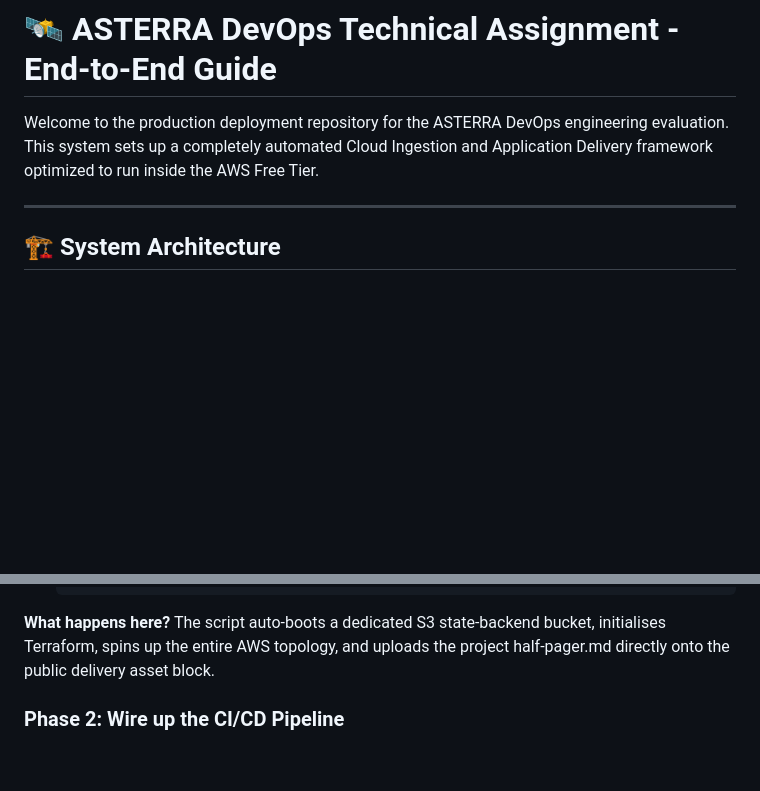
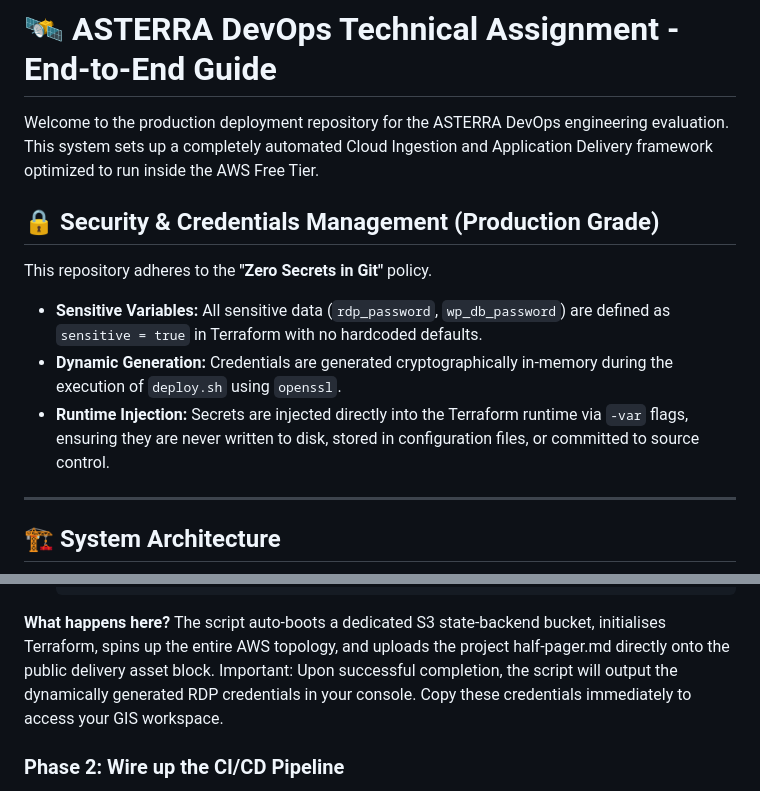
Before and after one commit to Kinanw38/asterra-devops-project, a Markdown page: README.md, 2 parts joined by grey strips. Drawn GitHub-style; blank space fills up the shorter version.

````diff
--- a/README.md
+++ b/README.md
@@ -1,6 +1,12 @@
 # 🛰️ ASTERRA DevOps Technical Assignment - End-to-End Guide
 
 Welcome to the production deployment repository for the ASTERRA DevOps engineering evaluation. This system sets up a completely automated Cloud Ingestion and Application Delivery framework optimized to run inside the AWS Free Tier.
+
+## 🔒 Security & Credentials Management (Production Grade)
+This repository adheres to the **"Zero Secrets in Git"** policy.
+* **Sensitive Variables:** All sensitive data (`rdp_password`, `wp_db_password`) are defined as `sensitive = true` in Terraform with no hardcoded defaults.
+* **Dynamic Generation:** Credentials are generated cryptographically in-memory during the execution of `deploy.sh` using `openssl`.
+* **Runtime Injection:** Secrets are injected directly into the Terraform runtime via `-var` flags, ensuring they are never written to disk, stored in configuration files, or committed to source control.
 
 ---
 
@@ -88,6 +73,7 @@ Follow these exact steps to launch, test, and destroy the environment.
    ```
 
 **What happens here?** The script auto-boots a dedicated S3 state-backend bucket, initialises Terraform, spins up the entire AWS topology, and uploads the project half-pager.md directly onto the public delivery asset block.
+Important: Upon successful completion, the script will output the dynamically generated RDP credentials in your console. Copy these credentials immediately to access your GIS workspace.
 
 ### Phase 2: Wire up the CI/CD Pipeline
 
````
Also changed, not shown: other parts of README.md (+18 -29 lines), docs/screenshots/gis_verification.png (added), docs/screenshots/github_actions_success.png (added), docs/screenshots/wordpress_live.png (added), 5 other files.
